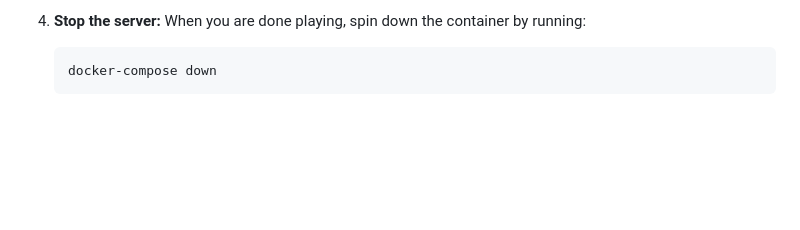
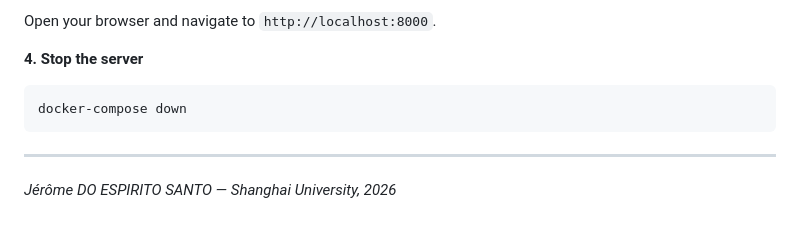
Before and after one commit to Jeroneo/go_game_browser, a Markdown page: README.md, the part around one of its changes. Rendered like a GitHub page; blank space fills up the shorter version.

````diff
--- a/README.md
+++ b/README.md
@@ -60,6 +76,12 @@ The project is divided into three main components:
 
-4. **Stop the server:** When you are done playing, spin down the container by running:
+Open your browser and navigate to `http://localhost:8000`.
 
-   ```bash
-   docker-compose down
-   ```
+**4. Stop the server**
+
+```bash
+docker-compose down
+```
+
+---
+
+*Jérôme DO ESPIRITO SANTO — Shanghai University, 2026*
````
Also changed, not shown: other parts of README.md (+44 -28 lines).
